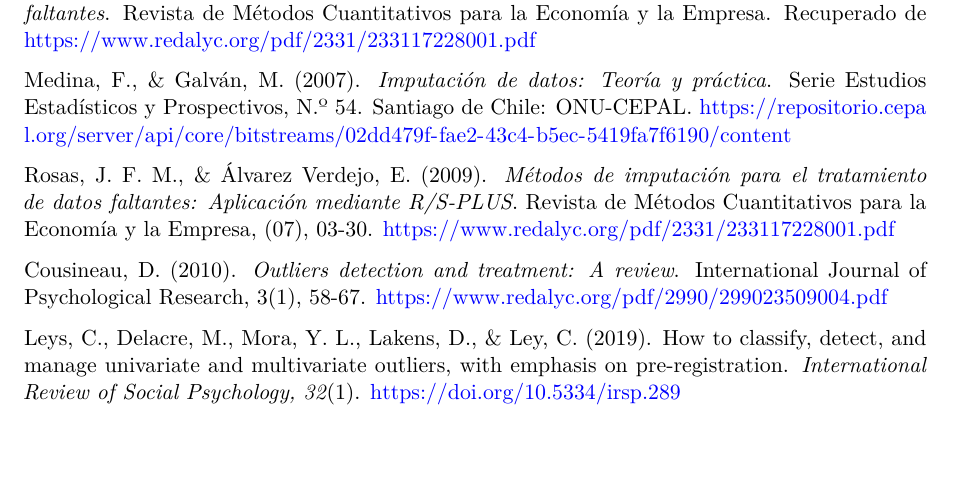
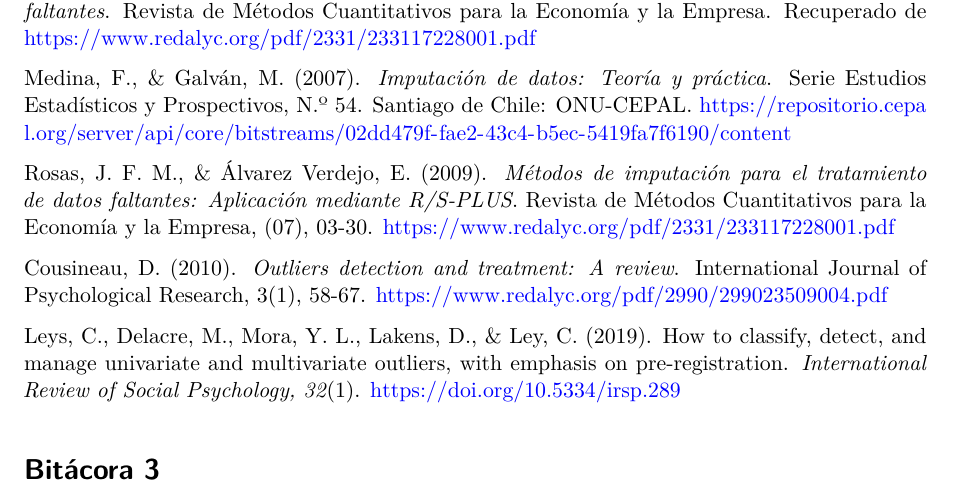
Before and after one commit to OlmanEduCR/Proyecto-de-Herramientas, a Quarto document (Bitacora 2.qmd): part of page 17 of 17, cut so that both start at the same text, the shorter picture padded with empty space. Rendered offline with R 4.5, knitr and Pandoc in place of Quarto, then LaTeX, with nearby package versions.

Commit message:
agregar linea de bitacora 3

```diff
--- a/Bitacora 2.qmd
+++ b/Bitacora 2.qmd
@@ -333,3 +333,6 @@ Rosas, J. F. M., & Álvarez Verdejo, E. (2009). *Métodos de imputación para el
 Cousineau, D. (2010). *Outliers detection and treatment: A review*. International Journal of Psychological Research, 3(1), 58-67. [https://www.redalyc.org/pdf/2990/299023509004.pdf](https://www.redalyc.org/pdf/2990/299023509004.pdf?utm_source=chatgpt.com)
 
 Leys, C., Delacre, M., Mora, Y. L., Lakens, D., & Ley, C. (2019). How to classify, detect, and manage univariate and multivariate outliers, with emphasis on pre-registration. *International Review of Social Psychology, 32*(1). <https://doi.org/10.5334/irsp.289>
+
+
+# Bitácora 3
```
Also changed, not shown: .RData, 1 other file.
